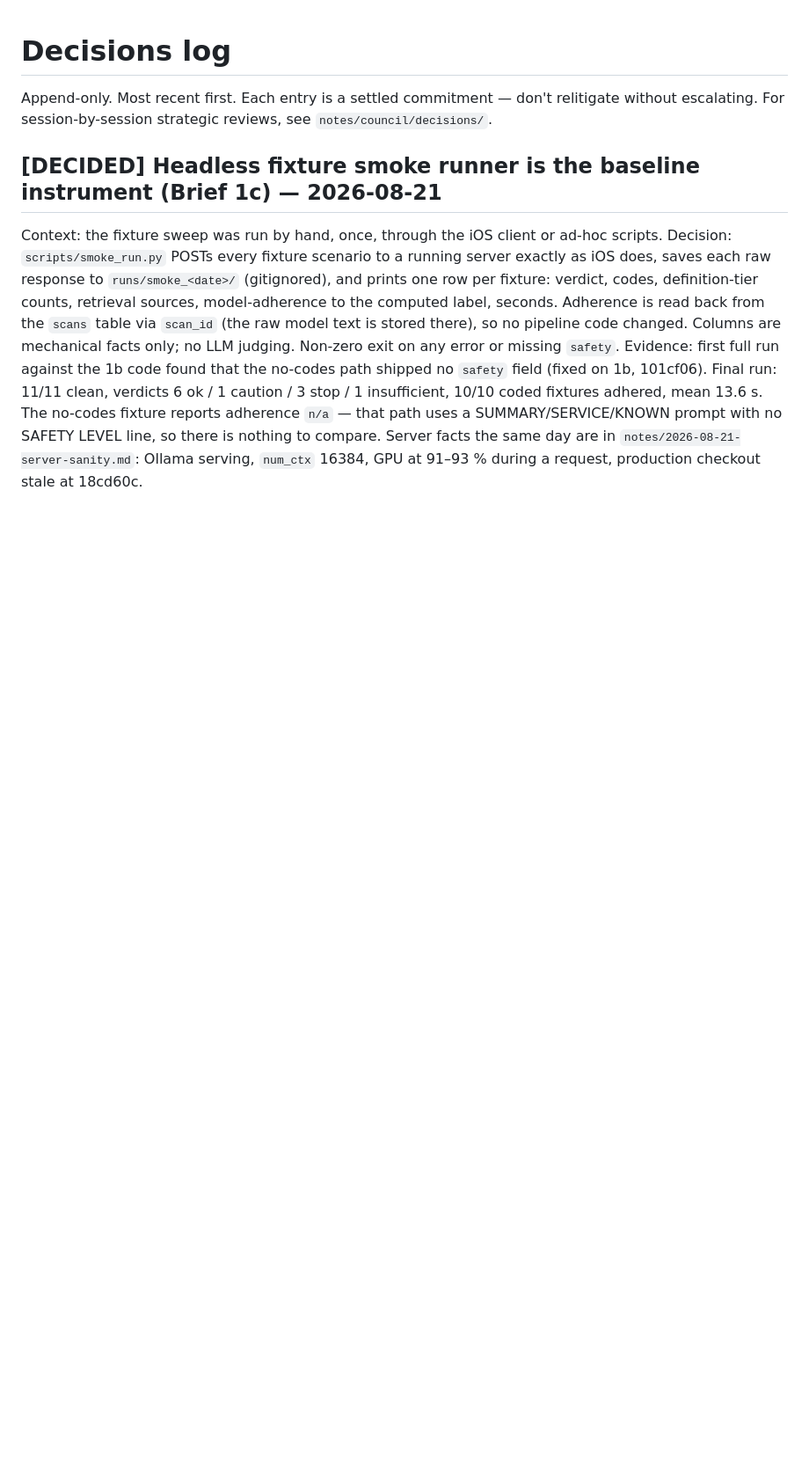
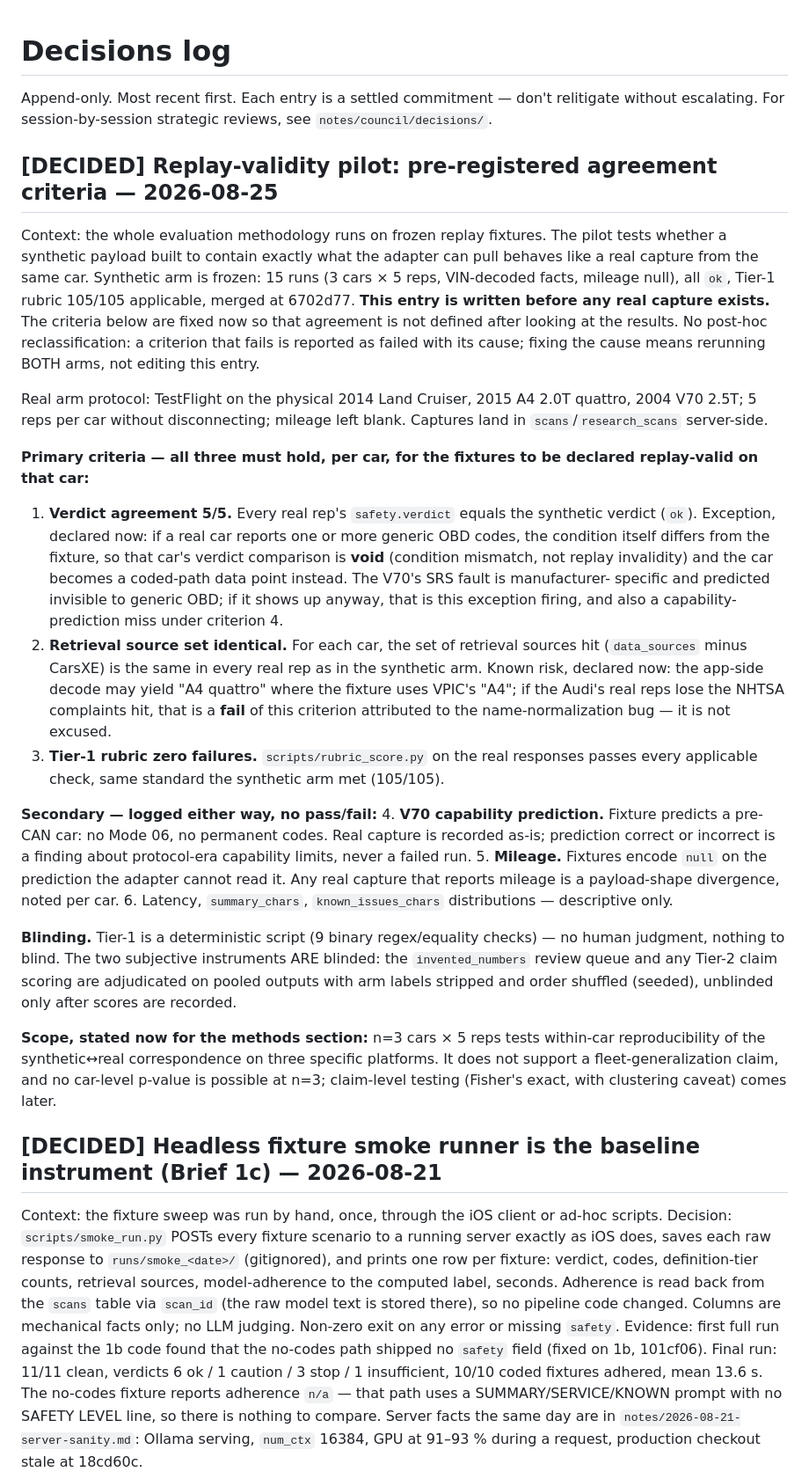
Before and after one commit to blackt1de/ClearDrive, a Markdown page: notes/decisions.md, the part around the change. Shown at 88% size. Drawn GitHub-style; blank space fills up the shorter version.

Commit message:
Pre-register replay-validity agreement criteria before any real capture
Fixed before the real arm runs: verdict agreement 5/5 per car (void on
condition mismatch), identical retrieval source sets (A4 name-normalization
risk declared as a fail, not an excuse), Tier-1 rubric zero failures.
V70 capability prediction and mileage nulls logged either way. Blinding
scoped to the subjective instruments only (invented_numbers review queue,
Tier-2) — Tier-1 is deterministic. Scope: within-car reproducibility on
three platforms, no fleet generalization, no car-level p-value at n=3.

Co-Authored-By: Claude Fable 5 <noreply@anthropic.com>

```diff
--- a/notes/decisions.md
+++ b/notes/decisions.md
@@ -1,6 +1,59 @@
 # Decisions log
 
 Append-only. Most recent first. Each entry is a settled commitment — don't relitigate without escalating. For session-by-session strategic reviews, see `notes/council/decisions/`.
+
+## [DECIDED] Replay-validity pilot: pre-registered agreement criteria — 2026-08-25
+
+Context: the whole evaluation methodology runs on frozen replay fixtures. The pilot
+tests whether a synthetic payload built to contain exactly what the adapter can pull
+behaves like a real capture from the same car. Synthetic arm is frozen: 15 runs
+(3 cars × 5 reps, VIN-decoded facts, mileage null), all `ok`, Tier-1 rubric 105/105
+applicable, merged at 6702d77. **This entry is written before any real capture
+exists.** The criteria below are fixed now so that agreement is not defined after
+looking at the results. No post-hoc reclassification: a criterion that fails is
+reported as failed with its cause; fixing the cause means rerunning BOTH arms, not
+editing this entry.
+
+Real arm protocol: TestFlight on the physical 2014 Land Cruiser, 2015 A4 2.0T
+quattro, 2004 V70 2.5T; 5 reps per car without disconnecting; mileage left blank.
+Captures land in `scans`/`research_scans` server-side.
+
+**Primary criteria — all three must hold, per car, for the fixtures to be declared
+replay-valid on that car:**
+1. **Verdict agreement 5/5.** Every real rep's `safety.verdict` equals the synthetic
+   verdict (`ok`). Exception, declared now: if a real car reports one or more generic
+   OBD codes, the condition itself differs from the fixture, so that car's verdict
+   comparison is **void** (condition mismatch, not replay invalidity) and the car
+   becomes a coded-path data point instead. The V70's SRS fault is manufacturer-
+   specific and predicted invisible to generic OBD; if it shows up anyway, that is
+   this exception firing, and also a capability-prediction miss under criterion 4.
+2. **Retrieval source set identical.** For each car, the set of retrieval sources hit
+   (`data_sources` minus CarsXE) is the same in every real rep as in the synthetic
+   arm. Known risk, declared now: the app-side decode may yield "A4 quattro" where
+   the fixture uses VPIC's "A4"; if the Audi's real reps lose the NHTSA complaints
+   hit, that is a **fail** of this criterion attributed to the name-normalization
+   bug — it is not excused.
+3. **Tier-1 rubric zero failures.** `scripts/rubric_score.py` on the real responses
+   passes every applicable check, same standard the synthetic arm met (105/105).
+
+**Secondary — logged either way, no pass/fail:**
+4. **V70 capability prediction.** Fixture predicts a pre-CAN car: no Mode 06, no
+   permanent codes. Real capture is recorded as-is; prediction correct or incorrect
+   is a finding about protocol-era capability limits, never a failed run.
+5. **Mileage.** Fixtures encode `null` on the prediction the adapter cannot read it.
+   Any real capture that reports mileage is a payload-shape divergence, noted per car.
+6. Latency, `summary_chars`, `known_issues_chars` distributions — descriptive only.
+
+**Blinding.** Tier-1 is a deterministic script (9 binary regex/equality checks) — no
+human judgment, nothing to blind. The two subjective instruments ARE blinded: the
+`invented_numbers` review queue and any Tier-2 claim scoring are adjudicated on
+pooled outputs with arm labels stripped and order shuffled (seeded), unblinded only
+after scores are recorded.
+
+**Scope, stated now for the methods section:** n=3 cars × 5 reps tests within-car
+reproducibility of the synthetic↔real correspondence on three specific platforms. It
+does not support a fleet-generalization claim, and no car-level p-value is possible
+at n=3; claim-level testing (Fisher's exact, with clustering caveat) comes later.
 
 ## [DECIDED] Headless fixture smoke runner is the baseline instrument (Brief 1c) — 2026-08-21
 Context: the fixture sweep was run by hand, once, through the iOS client or ad-hoc scripts.
```
